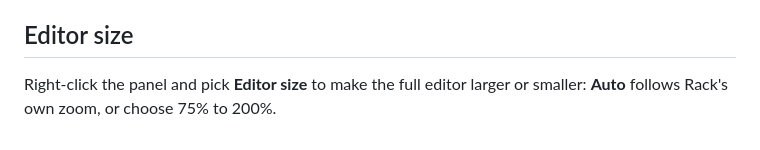
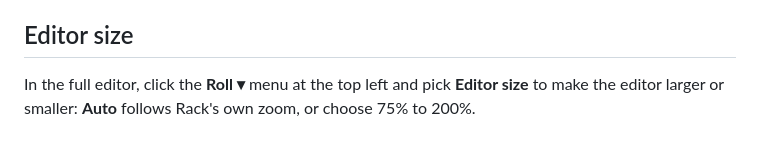
Before and after one commit to elisvathi/tessera, a Markdown page: docs/manual/03-editor.md, the part around the change. Rendered like a GitHub page.

```diff
--- a/docs/manual/03-editor.md
+++ b/docs/manual/03-editor.md
@@ -193,5 +193,5 @@ In **View ▾** in the notes header, **Name notes with flats** writes Db instead
 
 ## Editor size
 
-Right-click the panel and pick **Editor size** to make the full editor larger or smaller: **Auto** follows Rack's own
+In the full editor, click the **Roll ▾** menu at the top left and pick **Editor size** to make the editor larger or smaller: **Auto** follows Rack's own
 zoom, or choose 75% to 200%.
```
Also changed, not shown: docs/manual/02-modules.md (+0 -1 lines), docs/manual/16-troubleshooting.md (+1 -1 lines), docs/manual/images/file-menu.png, docs/manual/images/tessera-menu.png, 2 other files.
